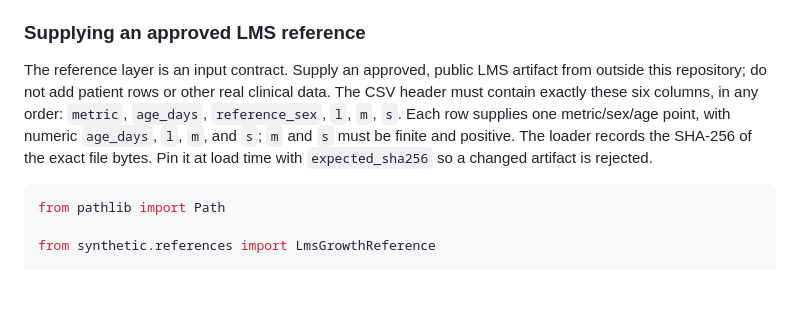
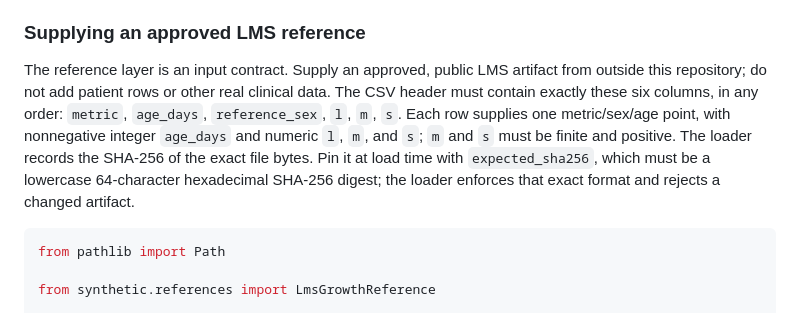
Before and after one commit to seouri/ppoc-data-schema, a Markdown page: docs/synthetic-generator.md, the part around the change. Drawn GitHub-style; blank space fills up the shorter version.

Commit message:
docs: clarify LMS input validation

````diff
--- a/docs/synthetic-generator.md
+++ b/docs/synthetic-generator.md
@@ -67,7 +67,7 @@ For a future authoritative oracle, pin the implementation fingerprint through re
 
 ### Supplying an approved LMS reference
 
-The reference layer is an input contract. Supply an approved, public LMS artifact from outside this repository; do not add patient rows or other real clinical data. The CSV header must contain exactly these six columns, in any order: `metric`, `age_days`, `reference_sex`, `l`, `m`, `s`. Each row supplies one metric/sex/age point, with numeric `age_days`, `l`, `m`, and `s`; `m` and `s` must be finite and positive. The loader records the SHA-256 of the exact file bytes. Pin it at load time with `expected_sha256` so a changed artifact is rejected.
+The reference layer is an input contract. Supply an approved, public LMS artifact from outside this repository; do not add patient rows or other real clinical data. The CSV header must contain exactly these six columns, in any order: `metric`, `age_days`, `reference_sex`, `l`, `m`, `s`. Each row supplies one metric/sex/age point, with nonnegative integer `age_days` and numeric `l`, `m`, and `s`; `m` and `s` must be finite and positive. The loader records the SHA-256 of the exact file bytes. Pin it at load time with `expected_sha256`, which must be a lowercase 64-character hexadecimal SHA-256 digest; the loader enforces that exact format and rejects a changed artifact.
 
 ```python
 from pathlib import Path
````
